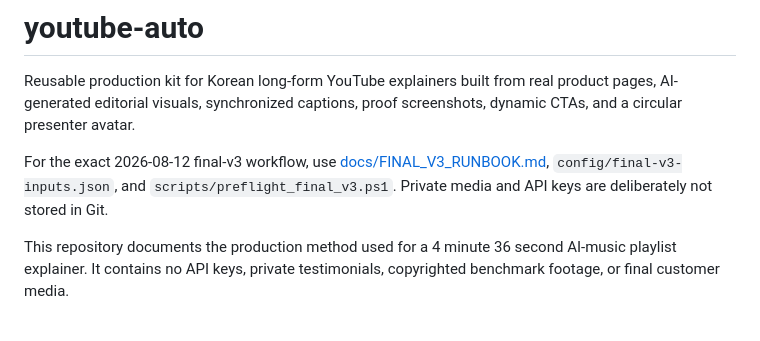
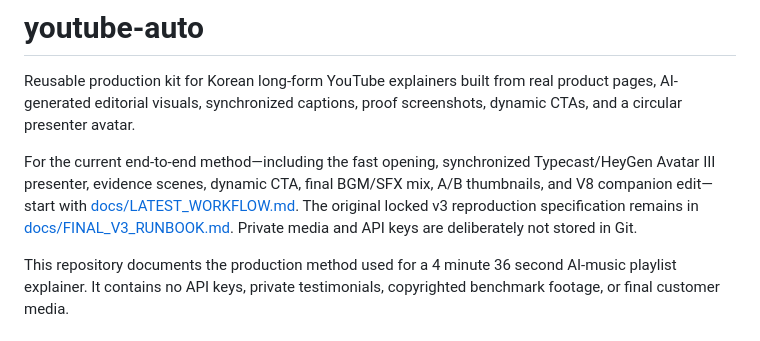
Before and after one commit to elonmuskchoi/youtube-auto, a Markdown page: README.md, the part around the change. GitHub-like rendering.

Commit message:
Document latest end-to-end video workflow

```diff
--- a/README.md
+++ b/README.md
@@ -2,7 +2,13 @@
 
 Reusable production kit for Korean long-form YouTube explainers built from real product pages, AI-generated editorial visuals, synchronized captions, proof screenshots, dynamic CTAs, and a circular presenter avatar.
 
-For the exact 2026-08-12 final-v3 workflow, use [docs/FINAL_V3_RUNBOOK.md](docs/FINAL_V3_RUNBOOK.md), `config/final-v3-inputs.json`, and `scripts/preflight_final_v3.ps1`. Private media and API keys are deliberately not stored in Git.
+For the current end-to-end method—including the fast opening, synchronized
+Typecast/HeyGen Avatar III presenter, evidence scenes, dynamic CTA, final BGM/SFX
+mix, A/B thumbnails, and V8 companion edit—start with
+[docs/LATEST_WORKFLOW.md](docs/LATEST_WORKFLOW.md). The original locked v3
+reproduction specification remains in
+[docs/FINAL_V3_RUNBOOK.md](docs/FINAL_V3_RUNBOOK.md). Private media and API keys
+are deliberately not stored in Git.
 
 This repository documents the production method used for a 4 minute 36 second AI-music playlist explainer. It contains no API keys, private testimonials, copyrighted benchmark footage, or final customer media.
 
```
Also changed, not shown: docs/LATEST_WORKFLOW.md (added, +125 -0 lines).
